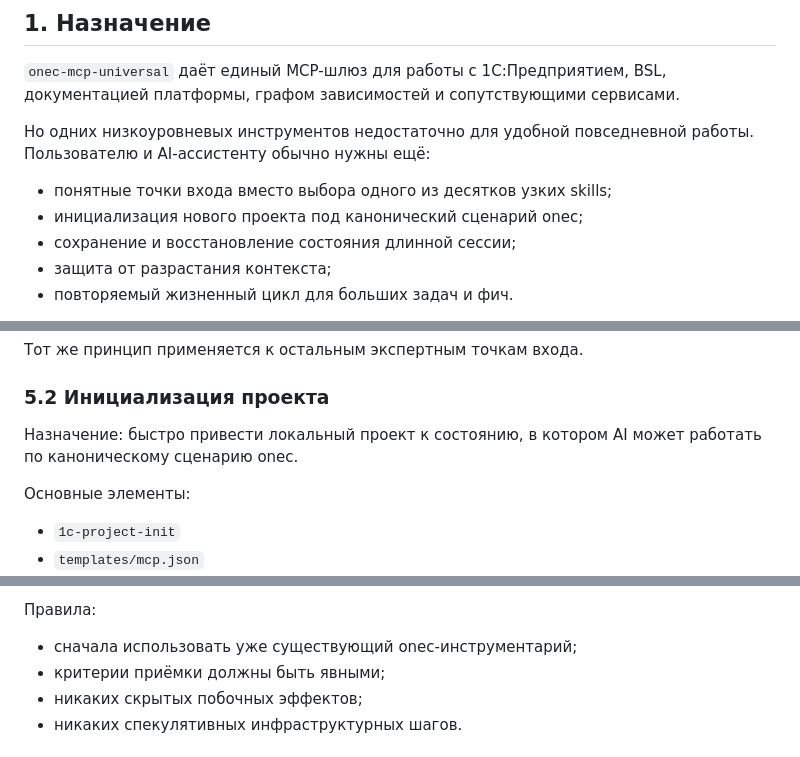
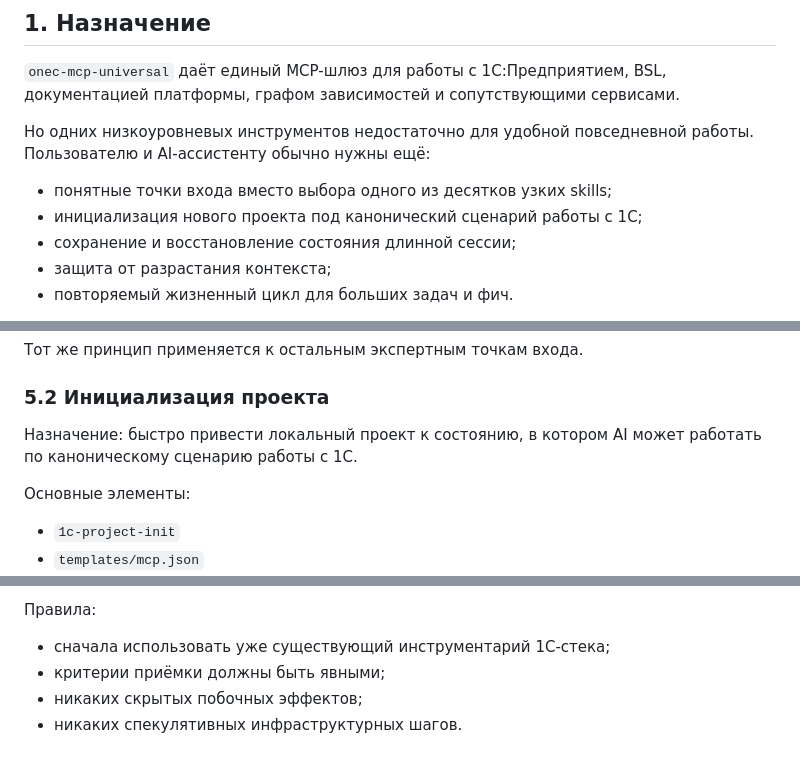
Before and after one commit to AlekseiSeleznev/onec-mcp-universal, a Markdown page: docs/workflow-layer-design.md, 3 parts joined by grey strips. Rendered like a GitHub page.

```diff
--- a/docs/workflow-layer-design.md
+++ b/docs/workflow-layer-design.md
@@ -10,7 +10,7 @@
 Но одних низкоуровневых инструментов недостаточно для удобной повседневной работы. Пользователю и AI-ассистенту обычно нужны ещё:
 
 - понятные точки входа вместо выбора одного из десятков узких skills;
-- инициализация нового проекта под канонический сценарий onec;
+- инициализация нового проекта под канонический сценарий работы с 1С;
 - сохранение и восстановление состояния длинной сессии;
 - защита от разрастания контекста;
 - повторяемый жизненный цикл для больших задач и фич.
@@ -126,7 +126,7 @@ Workflow-слой описывается как общий слой для AI-а
 
 ### 5.2 Инициализация проекта
 
-Назначение: быстро привести локальный проект к состоянию, в котором AI может работать по каноническому сценарию onec.
+Назначение: быстро привести локальный проект к состоянию, в котором AI может работать по каноническому сценарию работы с 1С.
 
 Основные элементы:
 
@@ -240,7 +240,7 @@ Workflow-слой описывается как общий слой для AI-а
 
 Правила:
 
-- сначала использовать уже существующий onec-инструментарий;
+- сначала использовать уже существующий инструментарий 1С-стека;
 - критерии приёмки должны быть явными;
 - никаких скрытых побочных эффектов;
 - никаких спекулятивных инфраструктурных шагов.
```
Also changed, not shown: other parts of docs/workflow-layer-design.md (+1 -1 lines), docs/project-bootstrap.md (+2 -2 lines).
